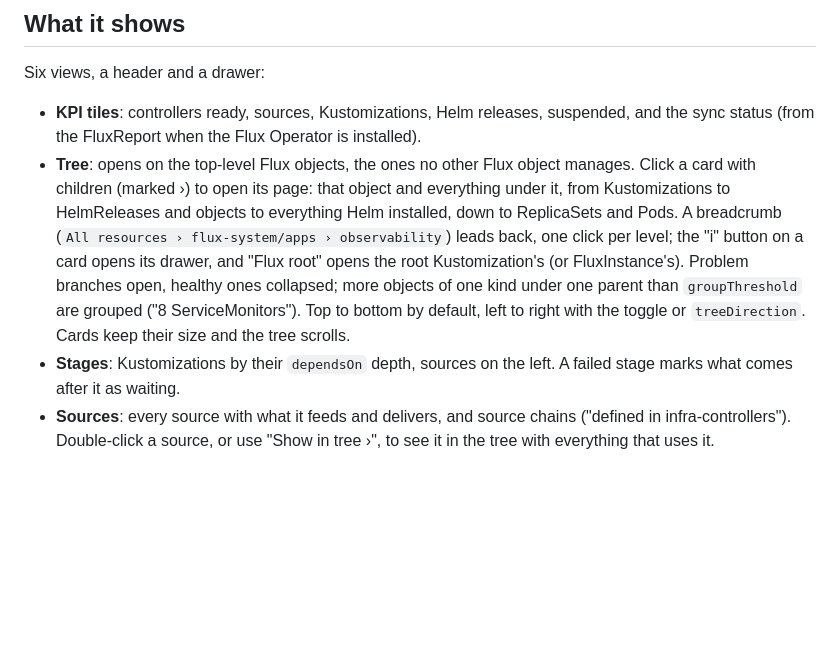
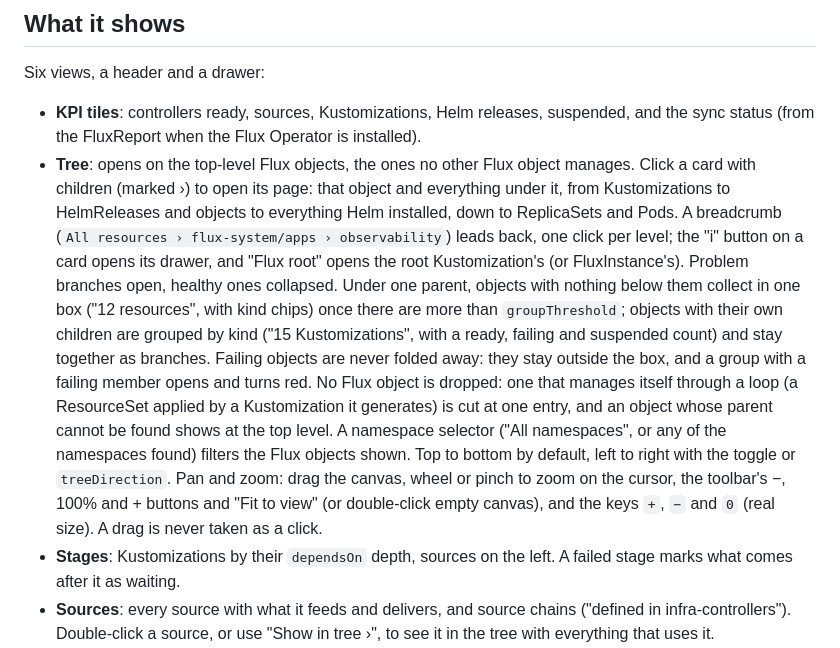
Before and after one commit to astrona-io/perses-plugin-flux, a Markdown page: README.md, the part around one of its changes. GitHub-like rendering; blank space fills up the shorter version.

```diff
--- a/README.md
+++ b/README.md
@@ -42,9 +42,17 @@ Six views, a header and a drawer:
   (marked ›) to open its page: that object and everything under it, from Kustomizations to HelmReleases and objects
   to everything Helm installed, down to ReplicaSets and Pods. A breadcrumb (`All resources › flux-system/apps ›
   observability`) leads back, one click per level; the "i" button on a card opens its drawer, and "Flux root" opens
-  the root Kustomization's (or FluxInstance's). Problem branches open, healthy ones collapsed; more objects of one
-  kind under one parent than `groupThreshold` are grouped ("8 ServiceMonitors"). Top to bottom by default, left to
-  right with the toggle or `treeDirection`. Cards keep their size and the tree scrolls.
+  the root Kustomization's (or FluxInstance's). Problem branches open, healthy ones collapsed. Under one parent,
+  objects with nothing below them collect in one box ("12 resources", with kind chips) once there are more than
+  `groupThreshold`; objects with their own children are grouped by kind ("15 Kustomizations", with a ready, failing
+  and suspended count) and stay together as branches. Failing objects are never folded away: they stay outside the
+  box, and a group with a failing member opens and turns red. No Flux object is dropped: one that manages itself
+  through a loop (a ResourceSet applied by a Kustomization it generates) is cut at one entry, and an object whose
+  parent cannot be found shows at the top level. A namespace selector ("All namespaces", or any of the namespaces
+  found) filters the Flux objects shown. Top to bottom by default, left to right with the toggle or
+  `treeDirection`. Pan and zoom: drag the canvas, wheel or pinch to zoom on the cursor, the toolbar's −, 100% and +
+  buttons and "Fit to view" (or double-click empty canvas), and the keys `+`, `−` and `0` (real size). A drag is
+  never taken as a click.
 - **Stages**: Kustomizations by their `dependsOn` depth, sources on the left. A failed stage marks what comes after
   it as waiting.
 - **Sources**: every source with what it feeds and delivers, and source chains ("defined in infra-controllers").
```
Also changed, not shown: other parts of README.md (+1 -1 lines), CHANGELOG.md (+27 -0 lines), docs/DECISIONS.md (+22 -3 lines), docs/images/delete-impact-dark.jpg, docs/images/delete-impact-light.jpg, docs/images/tree-dark.jpg, docs/images/tree-light.jpg, docs/images/tree-page-dark.jpg, docs/images/tree-page-light.jpg, 6 other files.
